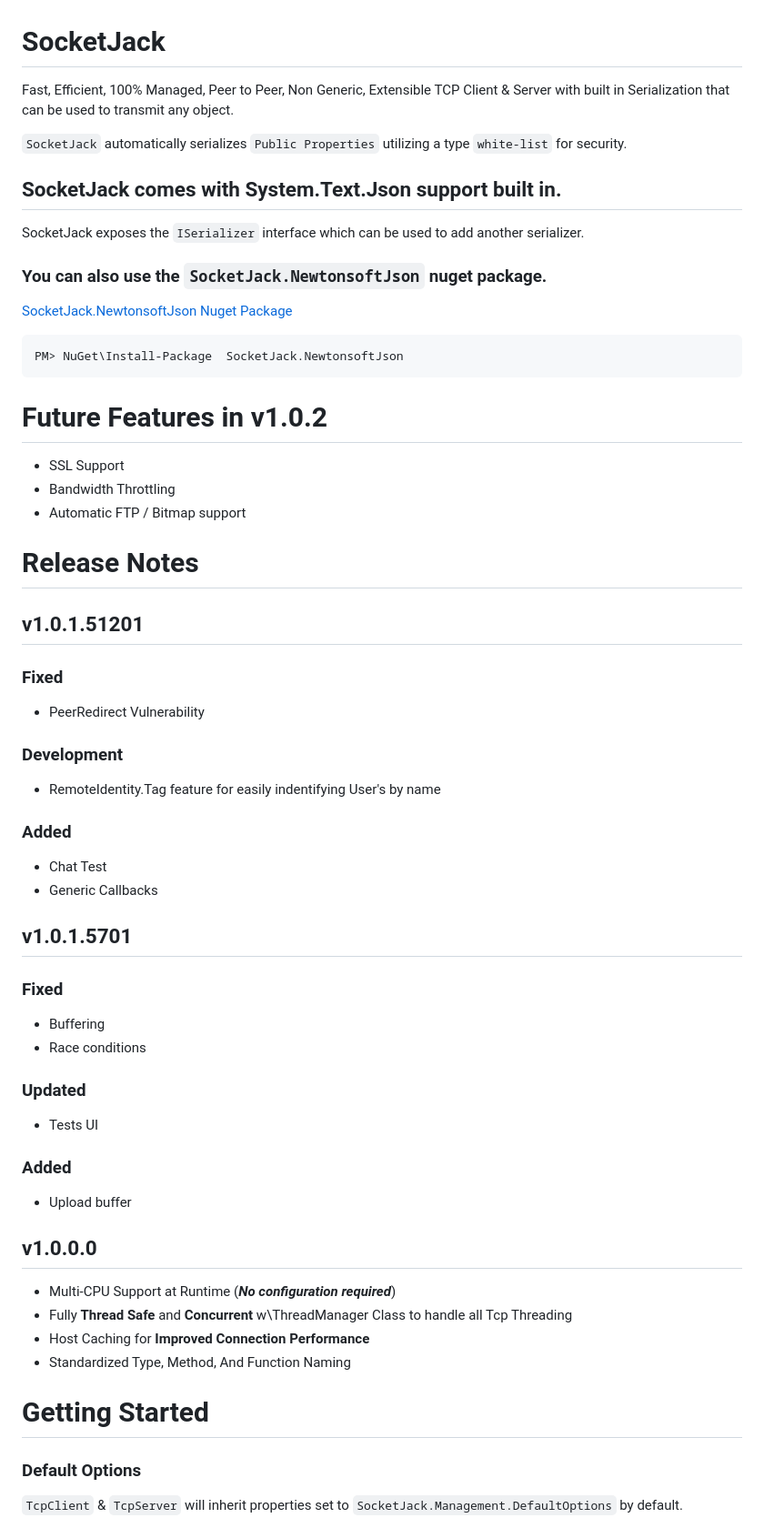
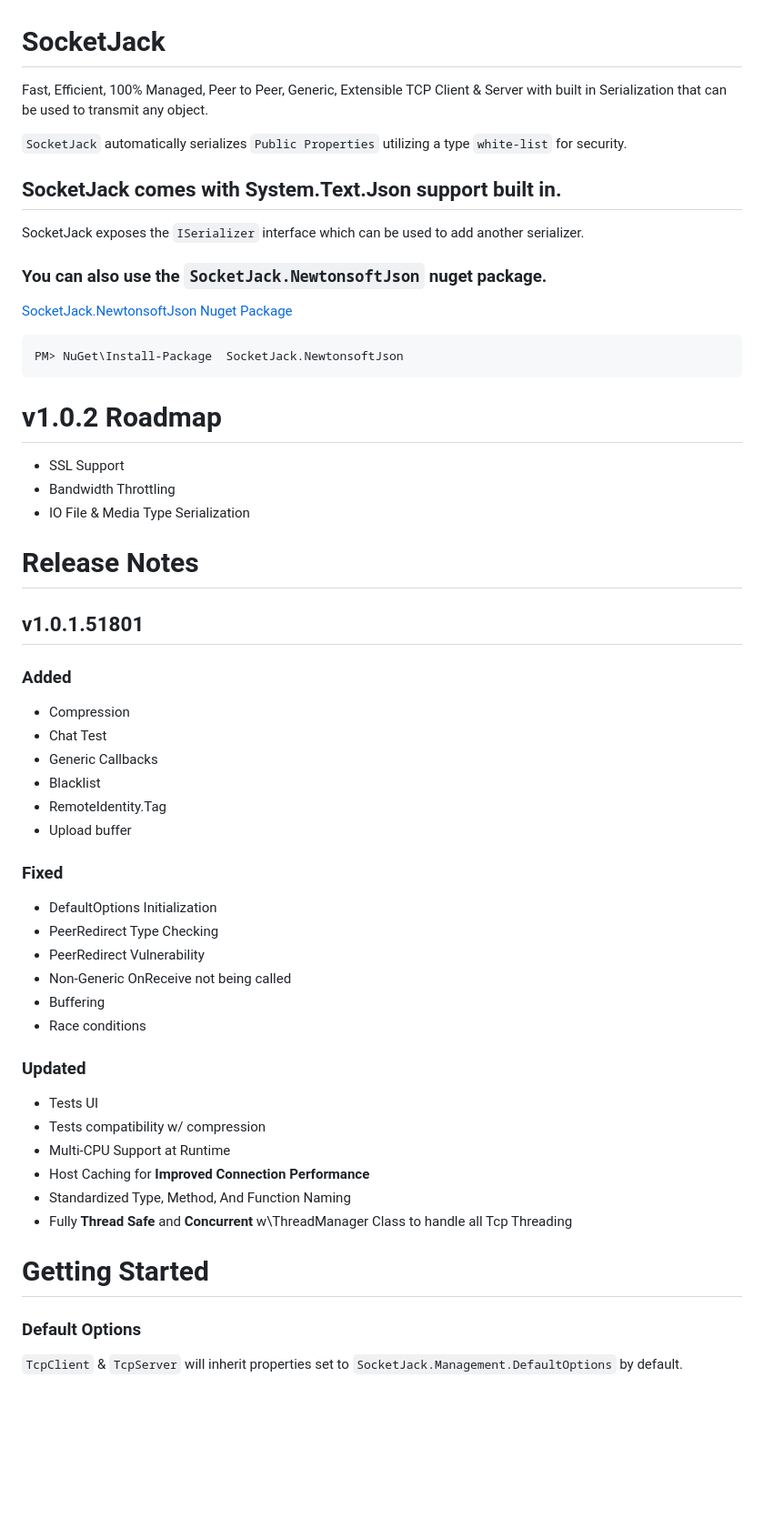
Before and after one commit to JackOfFates/SocketJack, a Markdown page: README.md, the part around one of its changes. Shown at 91% size. Rendered like a GitHub page; blank space fills up the shorter version.

````diff
--- a/README.md
+++ b/README.md
@@ -1,6 +1,6 @@
 # SocketJack
 
-Fast, Efficient, 100% Managed, Peer to Peer, Non Generic, Extensible TCP Client & Server with built in Serialization that can be used to transmit any object.
+Fast, Efficient, 100% Managed, Peer to Peer, Generic, Extensible TCP Client & Server with built in Serialization that can be used to transmit any object.
 
 `SocketJack` automatically serializes `Public Properties` utilizing a type `white-list` for security.
 
@@ -15,43 +15,39 @@ PM> NuGet\Install-Package  SocketJack.NewtonsoftJson
 ```
 
 
-# Future Features in v1.0.2
+# v1.0.2 Roadmap
 - SSL Support
 - Bandwidth Throttling
-- Automatic FTP / Bitmap support
+- IO File & Media Type Serialization
 
 # Release Notes
 
-## v1.0.1.51201
-### Fixed
-- PeerRedirect Vulnerability
-
-### Development
-- RemoteIdentity.Tag feature for easily indentifying User's by name
-
+## v1.0.1.51801
 ### Added
+- Compression
 - Chat Test
 - Generic Callbacks
+- Blacklist
+- RemoteIdentity.Tag
+- Upload buffer
 
-## v1.0.1.5701
 ### Fixed
+- DefaultOptions Initialization
+- PeerRedirect Type Checking
+- PeerRedirect Vulnerability
+- Non-Generic OnReceive not being called
 - Buffering
 - Race conditions
 
 ### Updated
 - Tests UI
-
-### Added
-- Upload buffer
-
-## v1.0.0.0
- - Multi-CPU Support at Runtime (***No configuration required***)
- - Fully **Thread  Safe** and **Concurrent** w\ThreadManager Class to handle all Tcp Threading
- - Host Caching for **Improved Connection Performance**
- - Standardized Type, Method, And Function Naming
+- Tests compatibility w/ compression
+- Multi-CPU Support at Runtime
+- Host Caching for **Improved Connection Performance**
+- Standardized Type, Method, And Function Naming
+- Fully **Thread  Safe** and **Concurrent** w\ThreadManager Class to handle all Tcp Threading
 
 # Getting Started
-
 
 ### Default Options
 
````
Also changed, not shown: other parts of README.md (+7 -7 lines).
